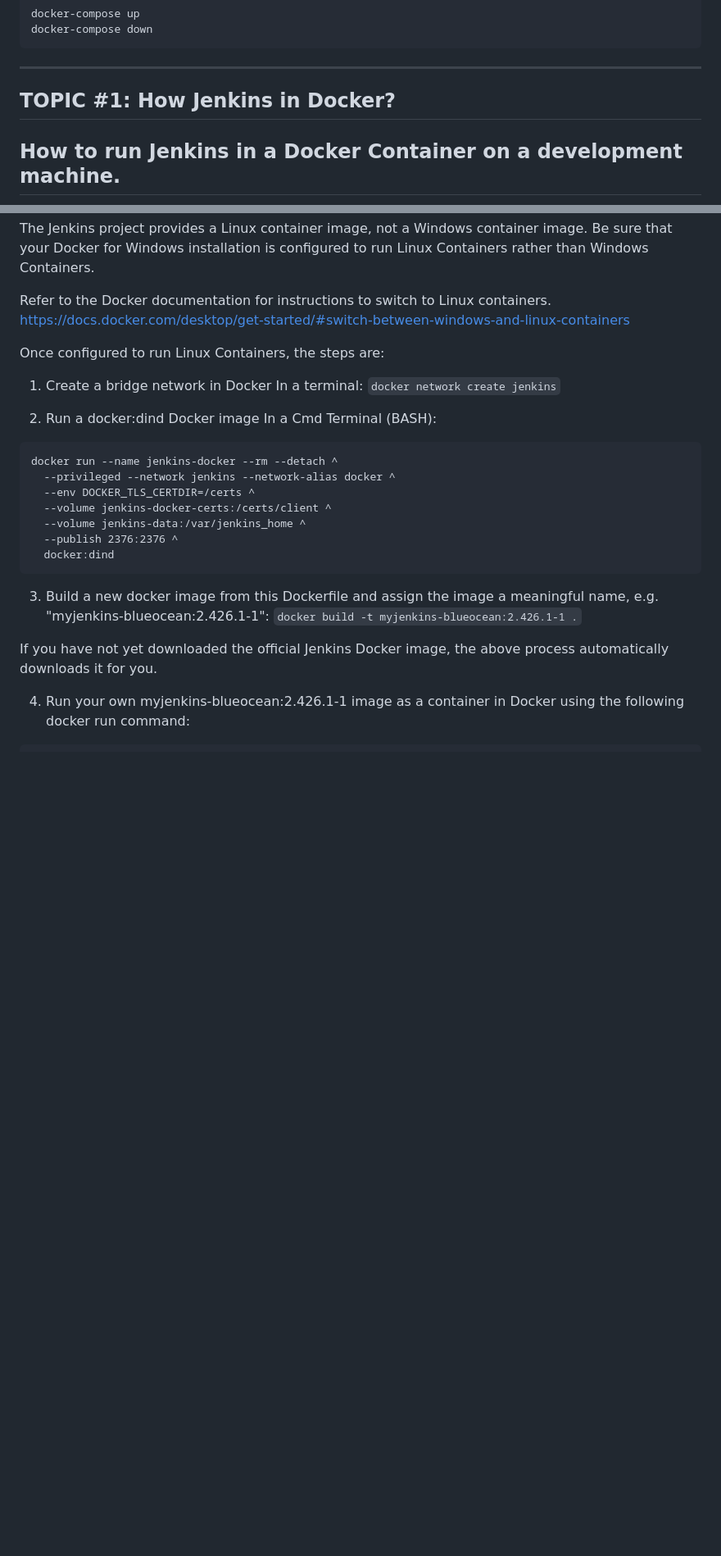
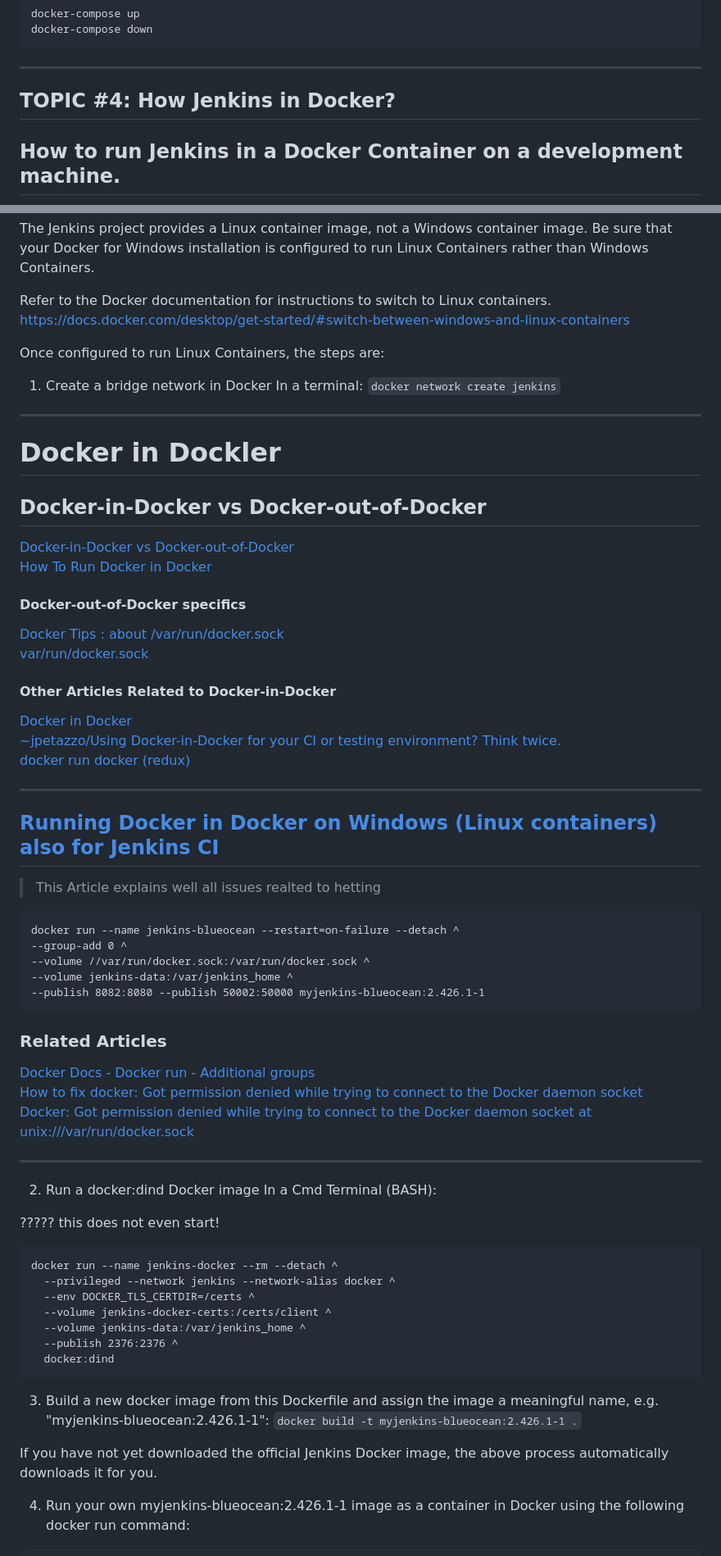
Before and after one commit to D76X/AZ-400, a Markdown page: Jenkins-Presentation.md, 2 parts joined by grey strips. Shown: that part at 82% size. Drawn GitHub-style; blank space fills up the shorter version.

````diff
--- a/Jenkins-Presentation.md
+++ b/Jenkins-Presentation.md
@@ -73,7 +91,7 @@ docker-compose down
 
 ---
 
-## TOPIC #1: How Jenkins in Docker?
+## TOPIC #4: How Jenkins in Docker?
 
 ## How to run Jenkins in a Docker Container on a development machine.
 
@@ -212,9 +230,53 @@ Once configured to run Linux Containers, the steps are:
 1. Create a bridge network in Docker
 In a terminal: `docker network create jenkins`
 
+---
+
+# Docker in Dockler
+
+## Docker-in-Docker vs Docker-out-of-Docker
+
+[Docker-in-Docker vs Docker-out-of-Docker](https://tdongsi.github.io/blog/2017/04/23/docker-out-of-docker/)
+[How To Run Docker in Docker](https://shisho.dev/blog/posts/docker-in-docker/)
+
+#### Docker-out-of-Docker specifics
+
+[Docker Tips : about /var/run/docker.sock](https://betterprogramming.pub/about-var-run-docker-sock-3bfd276e12fd)
+[var/run/docker.sock](https://www.educative.io/answers/var-run-dockersock)
+
+
+#### Other Articles Related to Docker-in-Docker
+
+[Docker in Docker](https://hub.docker.com/_/docker)
+[~jpetazzo/Using Docker-in-Docker for your CI or testing environment? Think twice.](https://jpetazzo.github.io/2015/09/03/do-not-use-docker-in-docker-for-ci/)
+[docker run docker (redux)](https://asciinema.org/a/378669)
+
+---
+
+## [Running Docker in Docker on Windows (Linux containers) also for Jenkins CI](https://cloudcasanova.com/running-docker-in-docker-on-windows/)
+
+> This Article explains well all issues realted to hetting
+
+```
+docker run --name jenkins-blueocean --restart=on-failure --detach ^
+--group-add 0 ^
+--volume //var/run/docker.sock:/var/run/docker.sock ^
+--volume jenkins-data:/var/jenkins_home ^
+--publish 8082:8080 --publish 50002:50000 myjenkins-blueocean:2.426.1-1
+```
+
+### Related Articles
+
+[Docker Docs - Docker run - Additional groups](https://docs.docker.com/engine/reference/run/#additional-groups)
+[How to fix docker: Got permission denied while trying to connect to the Docker daemon socket](https://www.digitalocean.com/community/questions/how-to-fix-docker-got-permission-denied-while-trying-to-connect-to-the-docker-daemon-socket)
+[Docker: Got permission denied while trying to connect to the Docker daemon socket at unix:///var/run/docker.sock](https://stackoverflow.com/questions/47854463/docker-got-permission-denied-while-trying-to-connect-to-the-docker-daemon-socke)
+
+---
+
 2. Run a docker:dind Docker image
 In a Cmd Terminal (BASH):
 
+????? this does not even start!
 ```
 docker run --name jenkins-docker --rm --detach ^
   --privileged --network jenkins --network-alias docker ^
````
Also changed, not shown: other parts of Jenkins-Presentation.md (+67 -22 lines).
